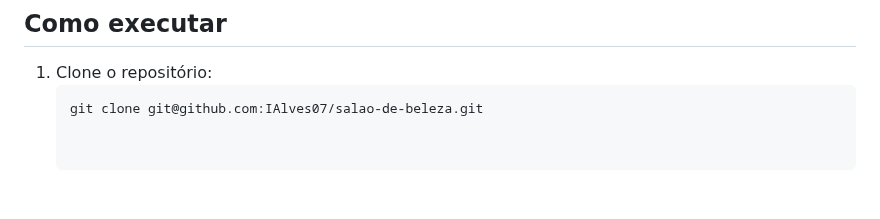
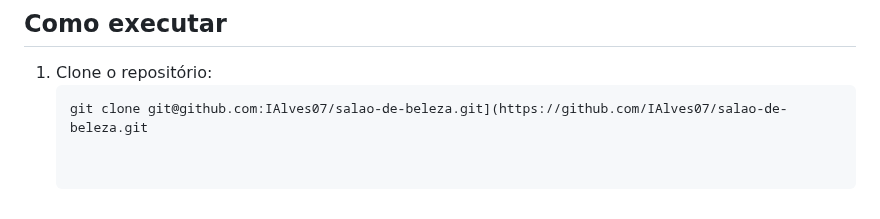
Before and after one commit to IAlves07/salao-de-beleza, a Markdown page: README.md, the part around the change. GitHub-like rendering.

````diff
--- a/README.md
+++ b/README.md
@@ -75,4 +75,4 @@ Durante o desenvolvimento, foquei em conceitos essenciais da linguagem:
 
 1. Clone o repositório:
    ```bash
-   git clone git@github.com:IAlves07/salao-de-beleza.git
+   git clone git@github.com:IAlves07/salao-de-beleza.git](https://github.com/IAlves07/salao-de-beleza.git
````
